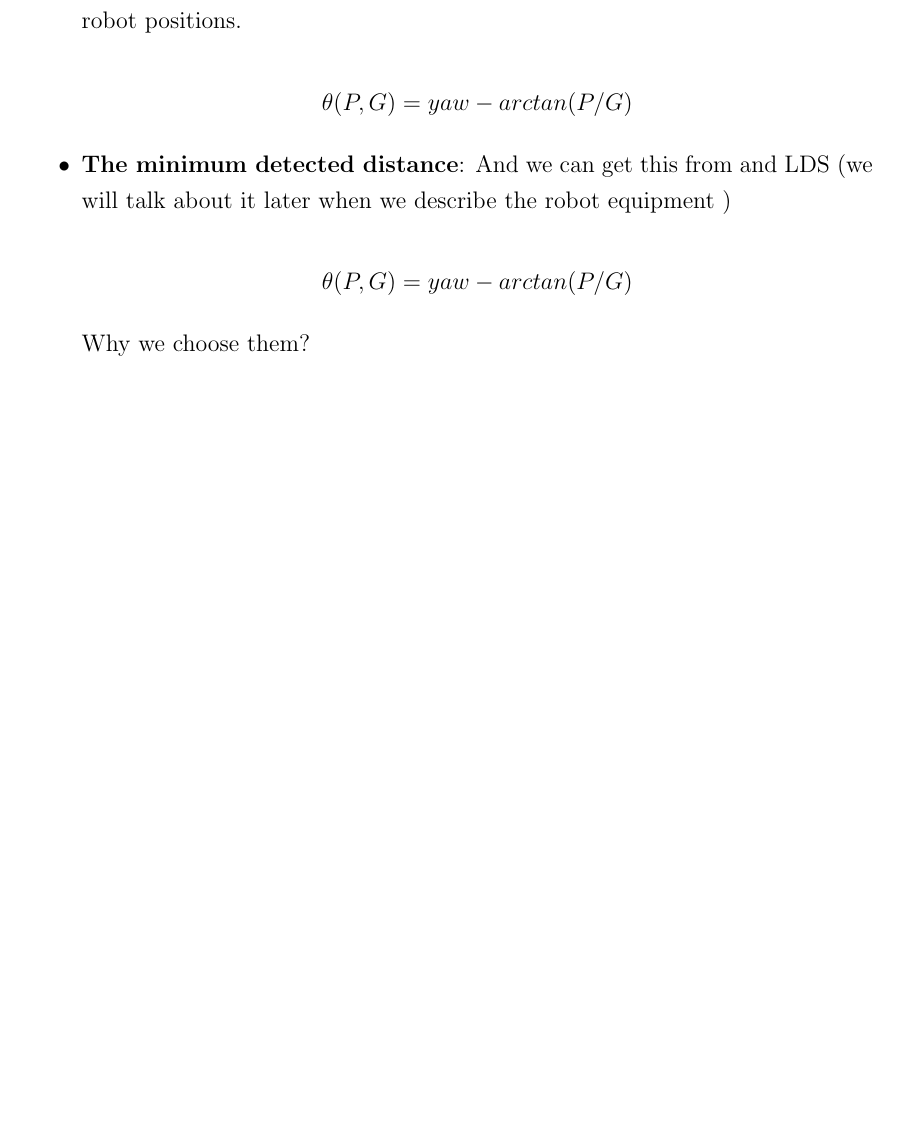
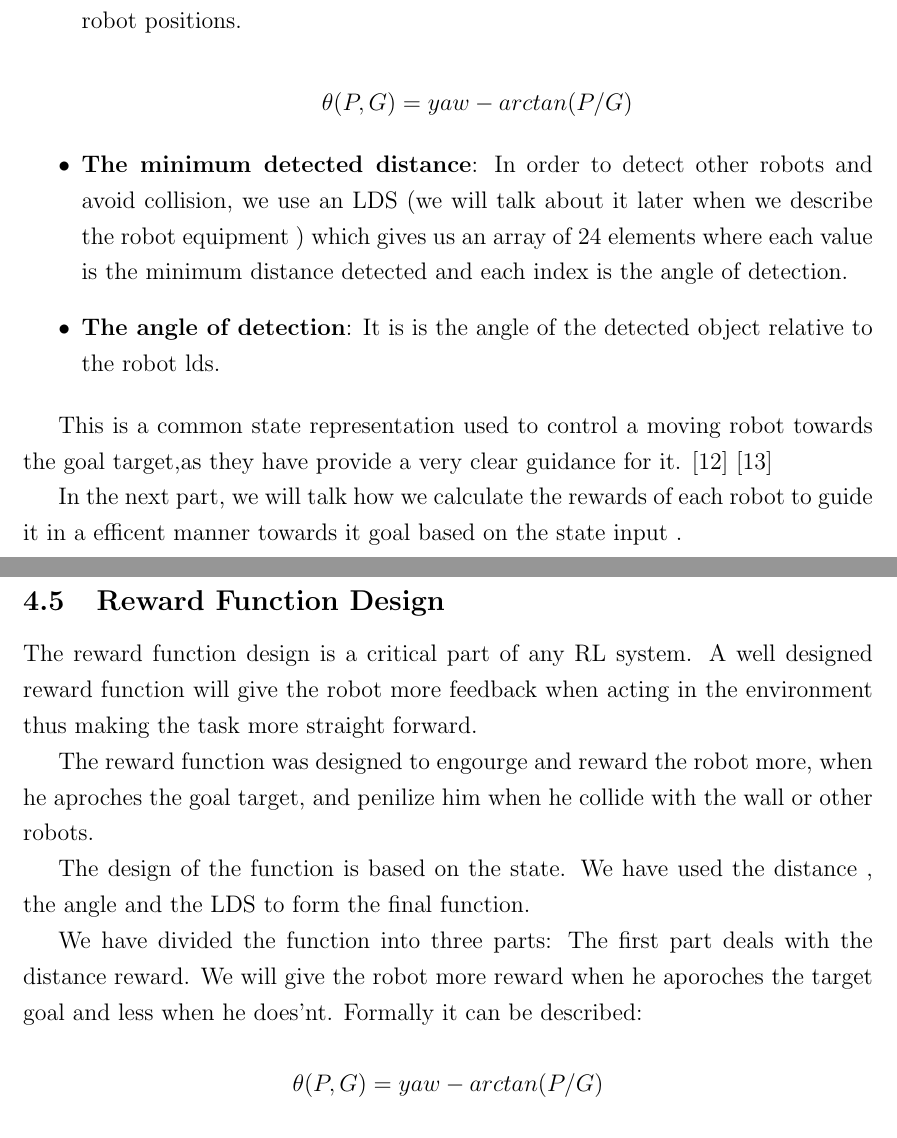
Before and after one commit to islem143/Swarm-Robotics-Self-Shape-Formation-Reinforcement-Learning, a LaTeX document (memoire.tex): part of page 17 of 20 before the commit and two parts of pages 17 and 18 of 22 after it, the two joined at a grey line, cut so that both start at the same text, the shorter picture padded with empty space. Compiled offline with pdfLaTeX.

Commit message:
add reward function in pdf

```diff
--- a/memoire.tex
+++ b/memoire.tex
@@ -390,7 +390,39 @@ The second component  is the angle  to goal. And to find it we need to calculate
 
 
 \item \textbf{The minimum detected distance}:
-And we can get this from and LDS (we will talk about it later when we describe the robot equipment  )
+In order to detect other robots and avoid collision, we use an  LDS (we will talk about it later when we describe the robot equipment )  which gives us an array of 24 elements where each value is the minimum distance detected and each index is the angle of detection.
+
+
+\item \textbf{The angle of detection}:
+It is is the angle of the detected object relative to the robot lds.
+
+
+
+\end{itemize}
+
+This is a common state representation used  to control a moving robot towards the goal target,as they have provide a very clear guidance for it.
+\cite{quiroga2022position} \cite{gong2022efficient}
+
+In the next part, we will talk how we calculate the rewards of each robot to guide it in a efficent manner  towards it goal based on the state input  .
+
+
+
+
+\pagebreak
+
+\subsection{Reward Function Design}
+
+The reward function design is a critical part of any RL system. A well designed reward function will give the  robot more feedback when acting in the environment thus making the task more straight forward.
+
+The reward function was designed to engourge and reward the robot  more, when he  aproches the goal target, and penilize him when he collide with the wall or other robots.
+
+The design of the function is based on the state. We have used the distance , the  angle and the LDS to form the final function.
+
+We have   divided  the function into three parts:
+The first part deals with the distance reward. We will give the robot more reward when he aporoches the target goal and less when he does'nt. Formally
+it can be described:
+
+
 
 
 \[ \theta(P,G)=yaw-arctan(P/G)  \]
@@ -399,8 +431,6 @@ And we can get this from and LDS (we will talk about it later when we describe t
 
 
 
-Why we choose them?
-\end{itemize}
 
 
 
```
Also changed, not shown: bib.bib (+21 -0 lines), memoire.bbl, memoire.pdf, memoire.tex (5 more changed lines), 8 other files.
